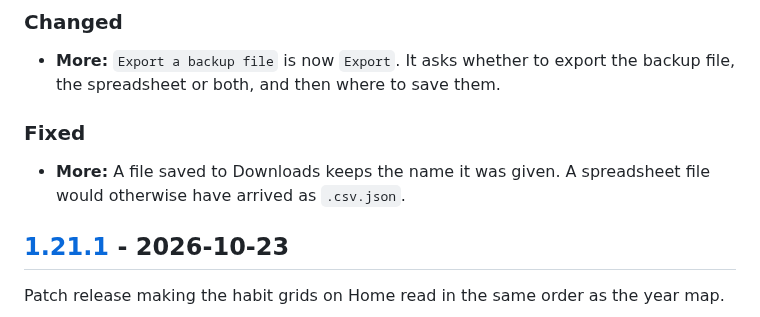
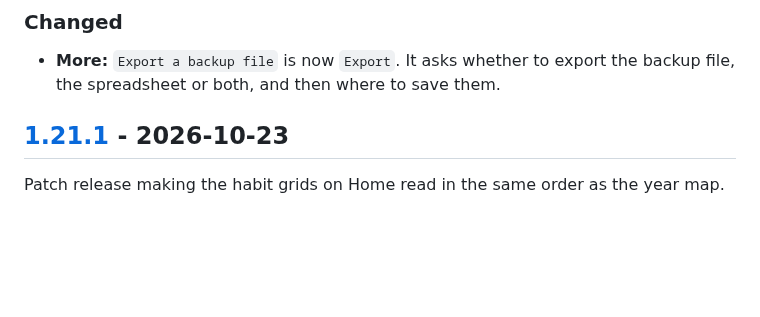
Before and after one commit to SahilK-027/Deltoid, a Markdown page: CHANGELOG.md, the part around the change. GitHub-like rendering; blank space fills up the shorter version.

Commit message:
📝 docs(changelog): drop an unshipped fix from 1.22.0
The 1.22.0 entry listed a fix for spreadsheet files arriving in
Downloads as .csv.json. That bug existed only while the export was being
built: no earlier release wrote a CSV file, so no user ever met it, and
a Fixed section told readers something had been wrong that never was.

The GitHub release notes are regenerated from the corrected entry.

Co-Authored-By: Claude Opus 5.5 <noreply@anthropic.com>

```diff
--- a/CHANGELOG.md
+++ b/CHANGELOG.md
@@ -27,10 +27,6 @@ Minor release adding an export of your training to a spreadsheet, offered beside
 ### Changed
 
 - **More:** `Export a backup file` is now `Export`. It asks whether to export the backup file, the spreadsheet or both, and then where to save them.
-
-### Fixed
-
-- **More:** A file saved to Downloads keeps the name it was given. A spreadsheet file would otherwise have arrived as `.csv.json`.
 
 ## [1.21.1] - 2026-10-23
 
```
